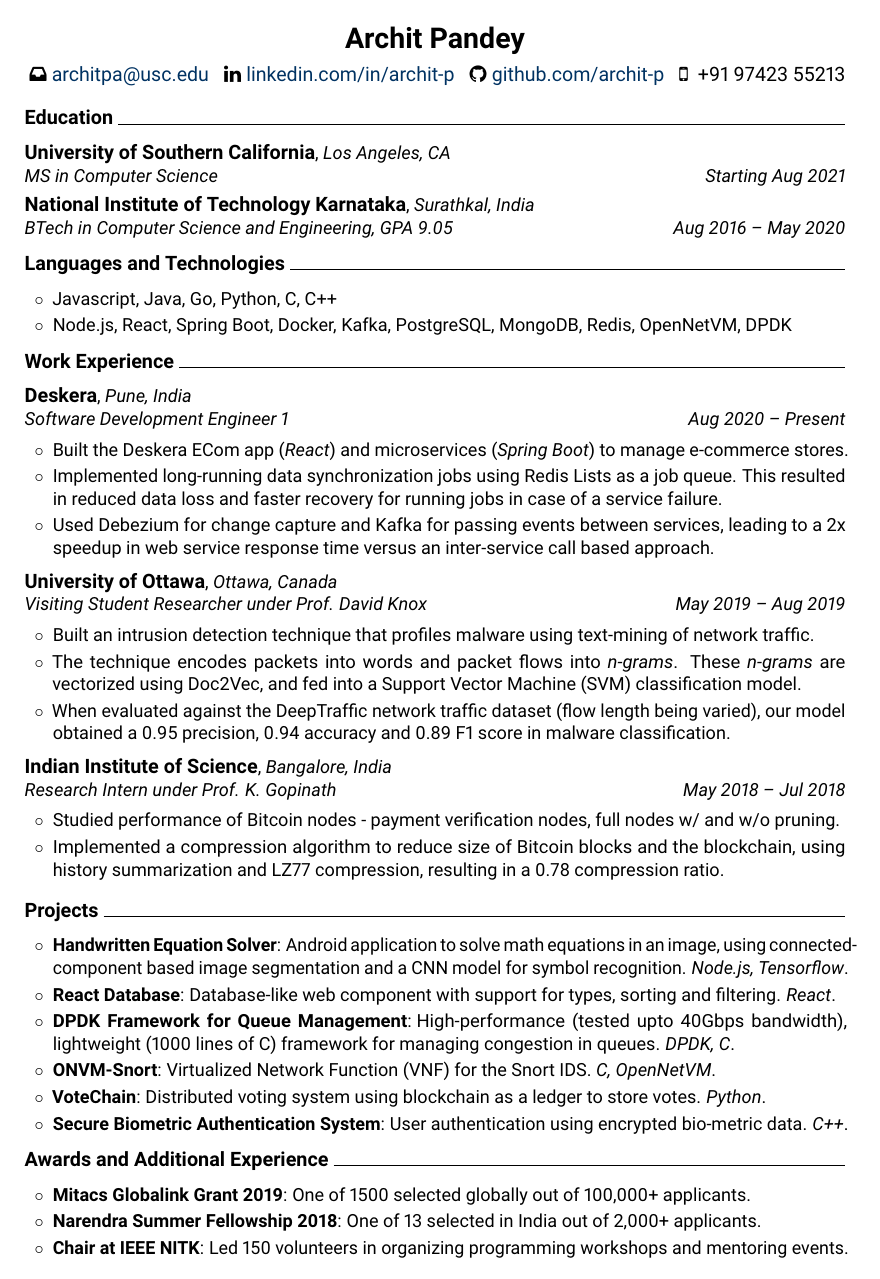
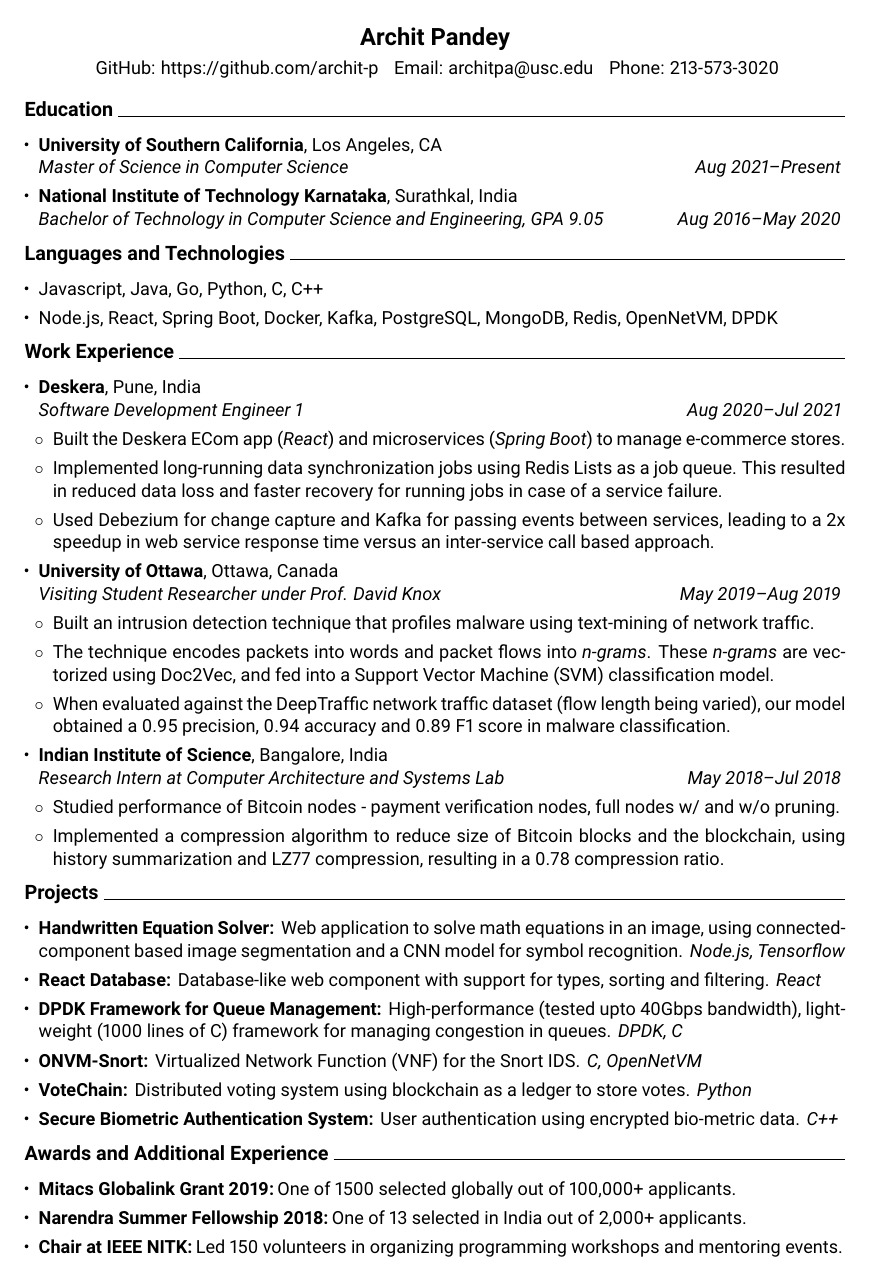
Before and after one commit to archit-p/resume, a LaTeX document (main.tex, which reads resume.sty): the whole page. Compiled offline with pdfLaTeX.

Commit message:
Updated content for MS, switched to list styling
Signed-off-by: Archit Pandey <archpndy@gmail.com>

```diff
--- a/main.tex
+++ b/main.tex
@@ -13,92 +13,96 @@
 \begin{document}
 
 \begin{center}
-	\textbf{\LARGE Archit Pandey}\\[1ex]
-	\textscale{1.063}{
-		\faInbox\hspace{0.5ex}\href{mailto:architpa@usc.edu}{architpa@usc.edu}
-		\hspace{0.5ex}
-		\faLinkedin\hspace{0.5ex}\href{https://linkedin.com/in/archit-p}{linkedin.com/in/archit-p}
-		\hspace{0.5ex}
-		\faGithub\hspace{0.5ex}\href{https://github.com/archit-p}{github.com/archit-p}
-		\hspace{0.5ex}
-		\faMobilePhone\hspace{0.5ex} +91 97423 55213
+	\textbf{\Large Archit Pandey}\\[4px]
+	\textscale{1.0}{
+	   % GitHub:\hspace{2px}\href{https://github.com/archit-p}{github.com/archit-p}
+	    GitHub: https://github.com/archit-p
+	    \hspace{4px}
+% 		Email:\hspace{2px}\href{mailto:architpa@usc.edu}{architpa@usc.edu}
+        Email: architpa@usc.edu
+% 		\hspace{0.5ex}
+% 		\faLinkedin\hspace{4px}\href{https://linkedin.com/in/archit-p}{linkedin.com/in/archit-p}
+        \hspace{4px}
+		Phone: 213-573-3020
 	}
 \end{center}
 
-% \vspace{-0.5ex}
+\vspace{-4px}
 
 \roottitle{Education}
-
-\headedsectionfive
+\begin{resumesection}
+\headeditem
 {University of Southern California}
 {Los Angeles, CA}
-{MS in Computer Science}
-{Starting Aug 2021}
+{Master of Science in Computer Science}
+{Aug 2021--Present}
 
-\headedsectionfive
+\headeditem
 {National Institute of Technology Karnataka}
 {Surathkal, India}
-{BTech in Computer Science and Engineering, GPA 9.05}
-{Aug 2016 -- May 2020}
+{Bachelor of Technology in Computer Science and Engineering, GPA 9.05}
+{Aug 2016--May 2020}
+\end{resumesection}
 
 \roottitle{Languages and Technologies}
-\begin{circlist}
+\begin{resumelist}
 	\item Javascript, Java, Go, Python, C, C++
 	\item Node.js, React, Spring Boot, Docker, Kafka, PostgreSQL, MongoDB, Redis, OpenNetVM, DPDK
-\end{circlist}
+\end{resumelist}
 
 \roottitle{Work Experience}
-\headedsection
+\begin{resumesection}
+
+\headeditem
 {Deskera}
 {Pune, India}
 {Software Development Engineer 1}
-{Aug 2020 -- Present}{
-	\begin{circlist}
+{Aug 2020--Jul 2021}
+\begin{resumelist}
 	\item Built the Deskera ECom app (\textit{React}) and microservices (\textit{Spring Boot}) to manage e-commerce stores.
 	\item Implemented long-running data synchronization jobs using Redis Lists as a job queue. This resulted in reduced data loss and faster recovery for running jobs in case of a service failure.
 	\item Used Debezium for change capture and Kafka for passing events between services, leading to a 2x speedup in web service response time versus an inter-service call based approach.
-	\end{circlist}
-}
+\end{resumelist}
 
-\headedsection
+\headeditem
 {University of Ottawa}
 {Ottawa, Canada}
 {Visiting Student Researcher under Prof. David Knox}
-{May 2019 -- Aug 2019}{
-	\begin{circlist}
+{May 2019--Aug 2019}
+\begin{resumelist}
 	\item Built an intrusion detection technique that profiles malware using text-mining of network traffic.
 	\item The technique encodes packets into words and packet flows into \textit{n-grams}. These \textit{n-grams} are vectorized using Doc2Vec, and fed into a Support Vector Machine (SVM) classification model.
 	\item When evaluated against the DeepTraffic network traffic dataset (flow length being varied), our model obtained a 0.95 precision, 0.94 accuracy and 0.89 F1 score in malware classification.
-	\end{circlist}
-}
+\end{resumelist}
 
-\headedsection
+\headeditem
 {Indian Institute of Science}
 {Bangalore, India}
-{Research Intern under Prof. K. Gopinath}
-{May 2018 -- Jul 2018}{
-	\begin{circlist}
+{Research Intern at Computer Architecture and Systems Lab}
+{May 2018--Jul 2018}
+\begin{resumelist}
 	\item Studied performance of Bitcoin nodes - payment verification nodes, full nodes w/ and w/o pruning.
 	\item Implemented a compression algorithm to reduce size of Bitcoin blocks and the blockchain, using history summarization and LZ77 compression, resulting in a 0.78 compression ratio.
-	\end{circlist}
-}
+\end{resumelist}
+\end{resumesection}
 
 \roottitle{Projects}
 
-\begin{circlist}
-	\item \textbf{Handwritten Equation Solver}:\hspace{0.5ex}Android application to solve math equations in an image, using connected-component based image segmentation and a CNN model for symbol recognition. \textit{Node.js, Tensorflow}.
-	\item \textbf{React Database}:\hspace{0.5ex}Database-like web component with support for types, sorting and filtering. \textit{React}.
-	\item \textbf{DPDK Framework for Queue Management}:\hspace{0.5ex}High-performance (tested upto 40Gbps bandwidth), lightweight (1000 lines of C) framework for managing congestion in queues. \textit{DPDK, C}.
-	\item \textbf{ONVM-Snort}:\hspace{0.5ex}Virtualized Network Function (VNF) for the Snort IDS. \textit{C, OpenNetVM}.
-	\item \textbf{VoteChain}:\hspace{0.5ex}Distributed voting system using blockchain as a ledger to store votes. \textit{Python}.
-	\item \textbf{Secure Biometric Authentication System}:\hspace{0.5ex}User authentication using encrypted bio-metric data. \textit{C++}.
-\end{circlist}
+\begin{resumelist}
+    \resumesubsubitem{Handwritten Equation Solver}{Web application to solve math equations in an image, using connected-component based image segmentation and a CNN model for symbol recognition.}{Node.js, Tensorflow}
+    \resumesubsubitem{React Database}{Database-like web component with support for types, sorting and filtering.}{React}
+    \resumesubsubitem{DPDK Framework for Queue Management}{High-performance (tested upto 40Gbps bandwidth), light-weight (1000 lines of C) framework for managing congestion in queues.}{DPDK, C}
+    \resumesubsubitem{ONVM-Snort}{Virtualized Network Function (VNF) for the Snort IDS.}{C, OpenNetVM}
+    \resumesubsubitem{VoteChain}{Distributed voting system using blockchain as a ledger to store votes.}{Python}
+    \resumesubsubitem{Secure Biometric Authentication System}{User authentication using encrypted bio-metric data.}{C++}
+\end{resumelist}
 
 \roottitle{Awards and Additional Experience}
 
-\begin{circlist}
-	\item \textbf{Mitacs Globalink Grant 2019}:\hspace{0.5ex}One of 1500 selected globally out of 100,000+ applicants.
-	\item \textbf{Narendra Summer Fellowship 2018}:\hspace{0.5ex}One of 13 selected in India out of 2,000+ applicants.
-	\item \textbf{Chair at IEEE NITK}:\hspace{0.5ex}Led 150 volunteers in organizing programming workshops and mentoring events.
-\end{circlist}
+\begin{resumelist}
+    \resumesubitem{Mitacs Globalink Grant 2019}{One of 1500 selected globally out of 100,000+ applicants.}
+    \resumesubitem{Narendra Summer Fellowship 2018}{One of 13 selected in India out of 2,000+ applicants.}
+    \resumesubitem{Chair at IEEE NITK}{Led 150 volunteers in organizing programming workshops and mentoring events.}
+\end{resumelist}
+
 \end{document}
--- a/resume.sty
+++ b/resume.sty
@@ -8,196 +8,54 @@
 \definecolor{BerkeleyBlue}{HTML}{003262}
 \hypersetup{colorlinks, linkcolor={BerkeleyBlue}, citecolor={BerkeleyBlue}, urlcolor={BerkeleyBlue}}
 
-
 %%% LOAD AND SETUP PACKAGES
 
-% To finetune lists with a inline heading and indented content.
 % See the Experiences section in the example.
 \usepackage{enumitem}
-
-% For multiple column text.
-\usepackage{multicol}
 
 % For \textscale, which I prefer over \sc (small caps).
 % See the \acr command definition below.
 \usepackage{relsize}
-
-% XeTeX specific stuff with fall-back.
-\usepackage{ifxetex}
-\ifxetex
-
-\usepackage{fontspec}
-
-% the main font, with all features on
-% \setmainfont
-% [ ExternalLocation ,
-% Mapping          = tex-text ,
-% Numbers          = OldStyle ,
-% Ligatures        = {Common,Contextual} ,
-% BoldFont         = texgyrepagella-bold.otf ,
-% ItalicFont       = texgyrepagella-italic.otf ,
-% BoldItalicFont   = texgyrepagella-bolditalic.otf ]
-% {texgyrepagella-regular.otf}
-
-% same like the main font, but without old-style nums
-\newfontfamily\newnums
-[ ExternalLocation ,
-Mapping          = tex-text ,
-Ligatures        = {Common,Contextual} ,
-BoldFont         = texgyrepagella-bold.otf ,
-ItalicFont       = texgyrepagella-italic.otf ,
-BoldItalicFont   = texgyrepagella-bolditalic.otf ]
-{texgyrepagella-regular.otf}
-% Comment out the previous statement and uncomment the following line to use the
-% Linux Libertine font (it has nice lignatures).
-% Make sure to have the `ttf-linux-libertine` package installed on Ubuntu.
-%  \setmainfont[Mapping=tex-text, Numbers=OldStyle, Ligatures={Common,Contextual}]{Linux Libertine O}
-
-% needs an experimental and impossible to find package for xetex
-\usepackage[protrusion]{microtype}
-
-\else
-
-% this case we likely use the `pdftex` back-end
-% therefor we lack:
-%  * lower case numbers,
-%  * ligatures and
-%  * some typographic niceties
-% We do make use of the possibility to use `microtype`
-\usepackage{tgpagella}
-\usepackage[expansion,protrusion]{microtype}
-
-\fi
-
-
 %%% DOCUMENT WIDE STYLING
 
 \pagestyle{empty}
 \setlength{\tabcolsep}{0em}
-
-
-%%% CUSTOM COMMANDS
-
-% main title (name) with subtitle (date)
-\newcommand\maintitle[3]{\vbox to 0pt{\hfill\scriptsize\color{gray} #3}\vspace{-0.4em}\noindent{\LARGE \textbf{#1}}\ \ \ \emph{#2}}
+\renewcommand\labelitemii{$\circ$}
 
 % title for the root sections (experience, education, etc) of the resume
-\newcommand*\roottitle[1]{\vspace{-2ex}\section*{#1 \vhrulefill{0.5pt}}\vspace{-1ex}\nopagebreak[4]}
-
-\newcommand*{\sectionstyle}[1]{{\fontsize{16pt}{1em}\bfseries #1}}
+\newcommand*\roottitle[1]{\vspace{-14px}\section*{#1 \vhrulefill{0.5px}}\vspace{-1ex}\nopagebreak[4]}
 
 % Use to draw horizontal line with specific thickness
 \def\vhrulefill#1{\leavevmode\leaders\hrule\@height#1\hfill \kern\z@}
 
-% Define a section for CV
-% Usage: \cvsection{<section-title>}
-\newcommand{\cvsection}[1]{%
-  \vspace{-0.2ex}
-  \sectionstyle{#1}
-  \phantomsection
-  \color{gray}\vhrulefill{0.9pt}
-}
-
-% it seems not to work when simply using \parindent...
-\newlength{\newparindent}
-\addtolength{\newparindent}{\parindent}
-
-% a double \parindent...
-\newlength{\doubleparindent}
-\addtolength{\doubleparindent}{2\parindent}
-
 % indentsection style, used for sections that aren't already in lists
 % that need indentation to the level of all text in the document
-\newenvironment{indentsection}%
-{\begin{list}{}%
-	{
-		\setlength{\leftmargin}{0pt}
-		\setlength{\parsep}{0pt}
-		\setlength{\parskip}{0pt}
-		\setlength{\itemsep}{0pt}
-		\setlength{\topsep}{0pt}}
-	}
-{\end{list}}
+\newenvironment{resumesection}%
+{\begin{itemize}[leftmargin=0.5\parindent,parsep=4px,itemsep=0pt,topsep=0pt]}
+{\end{itemize}}
 
-\newenvironment{circlist}%
-{\begin{list}{$\circ$}%
-		{
-			\setlength{\leftmargin}{\newparindent}
-			\setlength{\parsep}{2.5pt}
-			\setlength{\parskip}{0pt}
-			\setlength{\itemsep}{0pt}
-			\setlength{\topsep}{0pt}}
-	}
-	{\end{list}}
+\newenvironment{resumelist}
+{\begin{itemize}[leftmargin=0.5\parindent,parsep=4px,itemsep=0pt,topsep=0pt]}
+{\end{itemize}}
 
 \newcommand{\period}[4]{#1.\ #2 -- #3.\ #4}
 
 % headerrow command, used for a new employer
-\newcommand{\headedsection}[5]
+\newcommand{\headeditem}[4]
 {\nopagebreak[4]
-	\begin{indentsection}
-		\item[]\textscale{1.063}{\textbf{#1}}, \textsl{#2}\\
-		\textsl{#3}\hfill\textsl{#4}\vspace{-1.5ex}\\
-		{#5}
-	\end{indentsection}
-	\vspace{0.5ex}
+	\item\textscale{1.0}{\textbf{#1}}, #2\\
+		\textsl{#3}\hfill\textsl{#4}
 \nopagebreak[4]}
 
-\newcommand{\headedsubsection}[3]
-{\nopagebreak[4]
-	\begin{indentsection}
-		\item[]\textsl{#1}\hfill\textsl{#2}\\
-		{#3}
-	\end{indentsection}
-	\nopagebreak[4]}
+\newcommand{\resumesubitem}[2]
+{
+    \item\textbf{#1:}\hspace{2px}#2
+}
 
-\newcommand{\headedsectiontwo}[4]
-{\nopagebreak[4]
-	\begin{indentsection}
-		\item[]\textscale{1.063}{\textbf{#1}}:#4
-	\end{indentsection}
-	\nopagebreak[4]}
-
-\newcommand{\headedsectionfour}[5]
-{\nopagebreak[5]
-	\begin{indentsection}
-		\item[]\textscale{1.063}{\textbf{#1}},  \textsl{#2}\\
-		\textsl{Topic:\ #4\hfill\textsl{#3}}\\
-		{#5}
-	\end{indentsection}
-	\nopagebreak[5]}
-
-
-\newcommand{\headedsectionthree}[4]
-{\nopagebreak[4]
-	\begin{indentsection}
-		\item[]\textscale{1.063}{\textbf{#1}}\\
-		\textsl{\ #3\hfill\textsl{#2}}\\
-		{#4}
-	\end{indentsection}
-	\nopagebreak[4]}
-\newcommand{\skill}[2]
-{\item[] #2}
-
-\newcommand{\headedsectionfive}[4]
-{\nopagebreak[4]
-	\begin{indentsection}
-		\item[]\textscale{1.063}{\textbf{#1}}, \textsl{#2}\\
-		\textsl{#3}\hfill\textsl{#4}
-	\end{indentsection}
-\nopagebreak[4]}
-
-\newcommand{\award}[4]
-{\nopagebreak[4]
-	\begin{indentsection}
-		\item[] \textbf{#1} | \textsl{#2} \hfill \textsl{#3}\\
-		#4
-	\end{indentsection}
-\nopagebreak[4]}
+\newcommand{\resumesubsubitem}[3]{
+    \item\textbf{#1:}\hspace{4px}#2\hspace{4px}\textit{#3}
+}
 
 % \vspace variaties
 \newcommand{\breakvspace}[1]{\pagebreak[2]\vspace{#1}\pagebreak[2]}
 \newcommand{\nobreakvspace}[1]{\nopagebreak[4]\vspace{#1}\nopagebreak[4]}
-
-% \spacedhrule a horizontal line with some vertical space before and after it
-\newcommand{\spacedhrule}[2]{\breakvspace{#1}\hrule\nobreakvspace{#2}}
```
Lines whose indentation alone changed are shown as unchanged.
